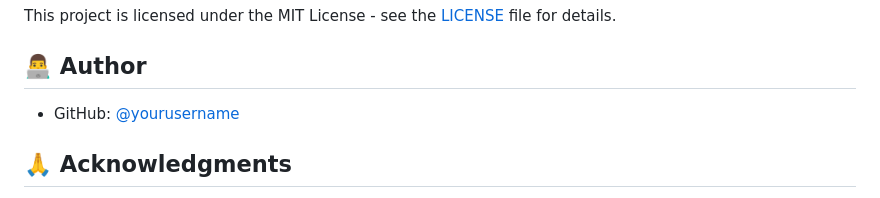
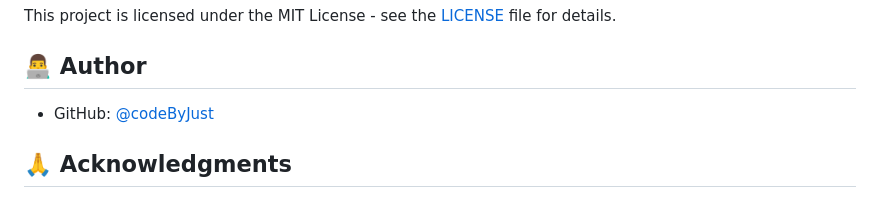
Before and after one commit to codeByJust/TunisianGradeCalculator, a Markdown page: README.md, the part around the change. GitHub-like rendering.

Commit message:
Update GitHub username in README

```diff
--- a/README.md
+++ b/README.md
@@ -205,7 +205,7 @@ This project is licensed under the MIT License - see the [LICENSE](LICENSE) file
 
 ## 👨‍💻 Author
 
-- GitHub: [@yourusername](https://github.com/codeByJust)
+- GitHub: [@codeByJust](https://github.com/codeByJust)
 
 ## 🙏 Acknowledgments
 
```
